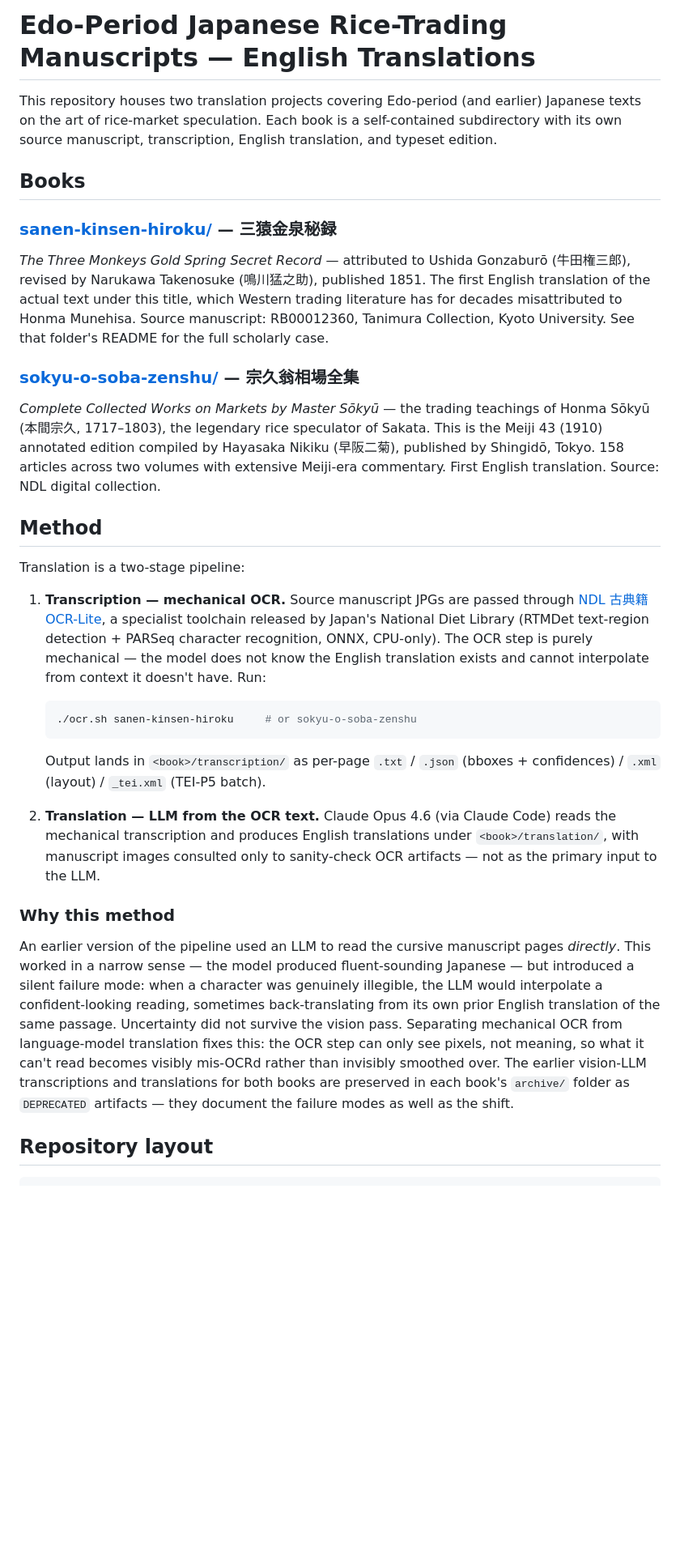
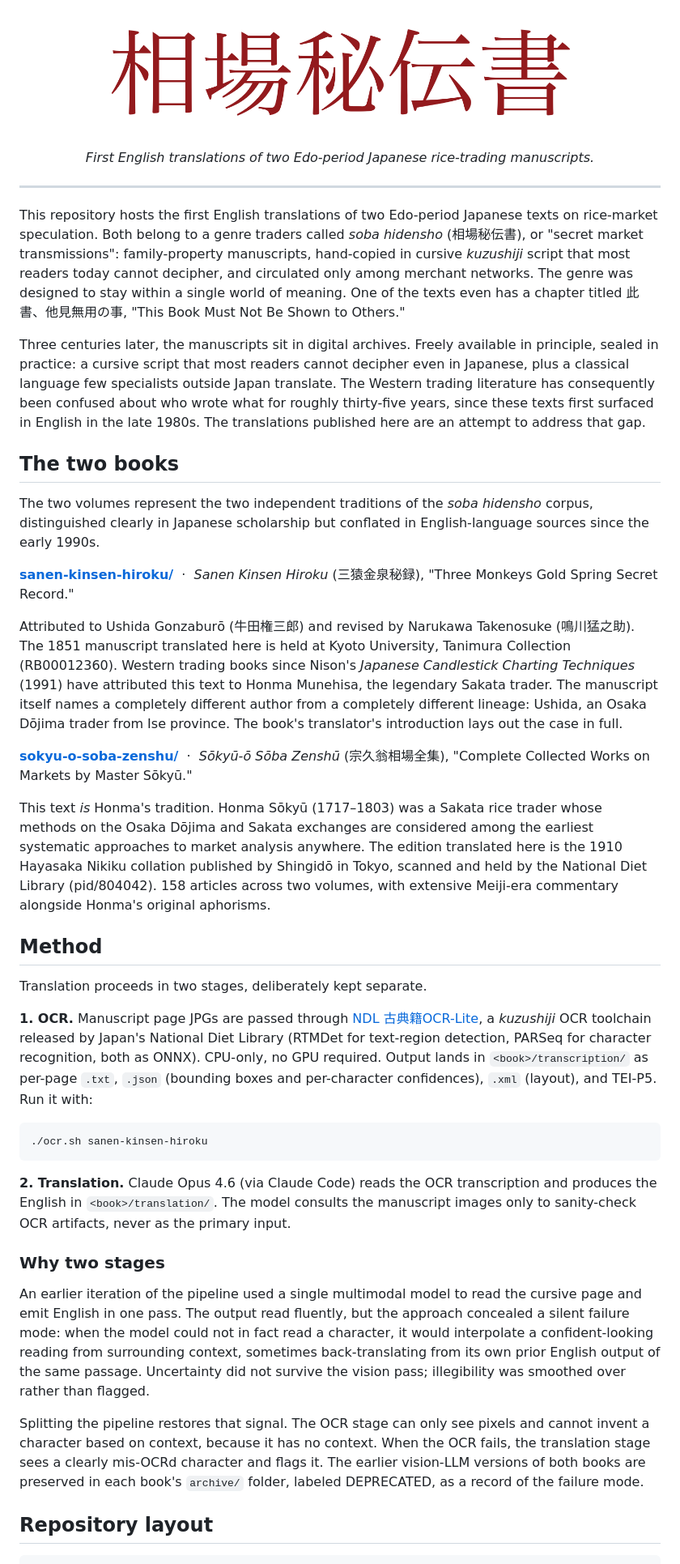
Before and after one commit to groverburger/soba-hidensho, a Markdown page: README.md, the part around one of its changes. Shown at 81% size. GitHub-like rendering; pictures changed too: assets/logo.png (added); blank space fills up the shorter version.

Commit message:
project README and Sōkyū intro disambiguation
README:
- Add 相場秘伝書 wordmark logo (assets/logo.png) at the top: deep red
  Hiragino Mincho with a thin white halo so it reads on both light
  and dark themes.
- Rewrite in third-person academic register, incorporating the
  framing developed for the JADH 2026 abstract submission: the
  "sealed in practice" double barrier of cursive script and
  classical Japanese; the two-traditions map (Osaka/Ise Ushida vs.
  Shōnai/Sakata Honma); the Nison 1991 anchor for the English
  misattribution; the audit trail framed as access enabler rather
  than replacement for expert scholarship.

Sōkyū-ō Sōba Zenshū:
- Add disambiguation sections to the translator's introduction,
  parallel to the Sanen book: "The Honma Corpus" (philological
  status, multiple titles for the same body, falsely attributed
  works) and "Honma and the Candlestick Myth" (NTAA's Meiji-30s
  dating; Arai 1950 as the source of the Sakata Five Methods
  taxonomy; Shōnai Securities' own commentary).
- Bump sokyubox splittopskip from 8pt to 18pt to give continued
  boxes more breathing room when they wrap across pages.
- Hard-break the long Japanese title in Article 85 at its natural
  clause boundary; resolves the 34pt overfull-hbox warning.
- Reflow the candlestick parenthetical so the Japanese phrase falls
  to its own end-of-paragraph line; resolves the 17pt overrun.

Co-Authored-By: Claude Opus 4.7 (1M context) <noreply@anthropic.com>

````diff
--- a/README.md
+++ b/README.md
@@ -1,70 +1,44 @@
-# Edo-Period Japanese Rice-Trading Manuscripts — English Translations
+<p align="center">
+  <img src="assets/logo.png" alt="Soba Hidensho (相場秘伝書)" width="640">
+</p>
 
-This repository houses two translation projects covering Edo-period (and
-earlier) Japanese texts on the art of rice-market speculation. Each book
-is a self-contained subdirectory with its own source manuscript,
-transcription, English translation, and typeset edition.
+<p align="center"><em>First English translations of two Edo-period Japanese rice-trading manuscripts.</em></p>
 
-## Books
+---
 
-### [sanen-kinsen-hiroku/](./sanen-kinsen-hiroku/) — 三猿金泉秘録
+This repository hosts the first English translations of two Edo-period Japanese texts on rice-market speculation. Both belong to a genre traders called *soba hidensho* (相場秘伝書), or "secret market transmissions": family-property manuscripts, hand-copied in cursive *kuzushiji* script that most readers today cannot decipher, and circulated only among merchant networks. The genre was designed to stay within a single world of meaning. One of the texts even has a chapter titled 此書、他見無用の事, "This Book Must Not Be Shown to Others."
 
-*The Three Monkeys Gold Spring Secret Record* — attributed to Ushida
-Gonzaburō (牛田権三郎), revised by Narukawa Takenosuke (鳴川猛之助),
-published 1851. The first English translation of the actual text under
-this title, which Western trading literature has for decades misattributed
-to Honma Munehisa. Source manuscript: RB00012360, Tanimura Collection,
-Kyoto University. See that folder's README for the full scholarly case.
+Three centuries later, the manuscripts sit in digital archives. Freely available in principle, sealed in practice: a cursive script that most readers cannot decipher even in Japanese, plus a classical language few specialists outside Japan translate. The Western trading literature has consequently been confused about who wrote what for roughly thirty-five years, since these texts first surfaced in English in the late 1980s. The translations published here are an attempt to address that gap.
 
-### [sokyu-o-soba-zenshu/](./sokyu-o-soba-zenshu/) — 宗久翁相場全集
+## The two books
 
-*Complete Collected Works on Markets by Master Sōkyū* — the trading
-teachings of Honma Sōkyū (本間宗久, 1717–1803), the legendary rice
-speculator of Sakata. This is the Meiji 43 (1910) annotated edition
-compiled by Hayasaka Nikiku (早阪二菊), published by Shingidō, Tokyo.
-158 articles across two volumes with extensive Meiji-era commentary.
-First English translation. Source: NDL digital collection.
+The two volumes represent the two independent traditions of the *soba hidensho* corpus, distinguished clearly in Japanese scholarship but conflated in English-language sources since the early 1990s.
+
+**[sanen-kinsen-hiroku/](./sanen-kinsen-hiroku/)** &nbsp;·&nbsp; *Sanen Kinsen Hiroku* (三猿金泉秘録), "Three Monkeys Gold Spring Secret Record."
+
+Attributed to Ushida Gonzaburō (牛田権三郎) and revised by Narukawa Takenosuke (鳴川猛之助). The 1851 manuscript translated here is held at Kyoto University, Tanimura Collection (RB00012360). Western trading books since Nison's *Japanese Candlestick Charting Techniques* (1991) have attributed this text to Honma Munehisa, the legendary Sakata trader. The manuscript itself names a completely different author from a completely different lineage: Ushida, an Osaka Dōjima trader from Ise province. The book's translator's introduction lays out the case in full.
+
+**[sokyu-o-soba-zenshu/](./sokyu-o-soba-zenshu/)** &nbsp;·&nbsp; *Sōkyū-ō Sōba Zenshū* (宗久翁相場全集), "Complete Collected Works on Markets by Master Sōkyū."
+
+This text *is* Honma's tradition. Honma Sōkyū (1717–1803) was a Sakata rice trader whose methods on the Osaka Dōjima and Sakata exchanges are considered among the earliest systematic approaches to market analysis anywhere. The edition translated here is the 1910 Hayasaka Nikiku collation published by Shingidō in Tokyo, scanned and held by the National Diet Library (pid/804042). 158 articles across two volumes, with extensive Meiji-era commentary alongside Honma's original aphorisms.
 
 ## Method
 
-Translation is a two-stage pipeline:
+Translation proceeds in two stages, deliberately kept separate.
 
-1. **Transcription — mechanical OCR.** Source manuscript JPGs are passed
-   through [NDL 古典籍OCR-Lite](https://github.com/ndl-lab/ndlkotenocr-lite),
-   a specialist toolchain released by Japan's National Diet Library
-   (RTMDet text-region detection + PARSeq character recognition, ONNX,
-   CPU-only). The OCR step is purely mechanical — the model does not
-   know the English translation exists and cannot interpolate from
-   context it doesn't have. Run:
+**1. OCR.** Manuscript page JPGs are passed through [NDL 古典籍OCR-Lite](https://github.com/ndl-lab/ndlkotenocr-lite), a *kuzushiji* OCR toolchain released by Japan's National Diet Library (RTMDet for text-region detection, PARSeq for character recognition, both as ONNX). CPU-only, no GPU required. Output lands in `<book>/transcription/` as per-page `.txt`, `.json` (bounding boxes and per-character confidences), `.xml` (layout), and TEI-P5. Run it with:
 
-   ```bash
-   ./ocr.sh sanen-kinsen-hiroku     # or sokyu-o-soba-zenshu
-   ```
+```bash
+./ocr.sh sanen-kinsen-hiroku
+```
 
-   Output lands in `<book>/transcription/` as per-page `.txt` / `.json`
-   (bboxes + confidences) / `.xml` (layout) / `_tei.xml` (TEI-P5 batch).
+**2. Translation.** Claude Opus 4.6 (via Claude Code) reads the OCR transcription and produces the English in `<book>/translation/`. The model consults the manuscript images only to sanity-check OCR artifacts, never as the primary input.
 
-2. **Translation — LLM from the OCR text.** Claude Opus 4.6 (via Claude
-   Code) reads the mechanical transcription and produces English
-   translations under `<book>/translation/`, with manuscript images
-   consulted only to sanity-check OCR artifacts — not as the primary
-   input to the LLM.
+### Why two stages
 
-### Why this method
+An earlier iteration of the pipeline used a single multimodal model to read the cursive page and emit English in one pass. The output read fluently, but the approach concealed a silent failure mode: when the model could not in fact read a character, it would interpolate a confident-looking reading from surrounding context, sometimes back-translating from its own prior English output of the same passage. Uncertainty did not survive the vision pass; illegibility was smoothed over rather than flagged.
 
-An earlier version of the pipeline used an LLM to read the cursive
-manuscript pages *directly*. This worked in a narrow sense — the model
-produced fluent-sounding Japanese — but introduced a silent failure
-mode: when a character was genuinely illegible, the LLM would interpolate
-a confident-looking reading, sometimes back-translating from its own
-prior English translation of the same passage. Uncertainty did not
-survive the vision pass. Separating mechanical OCR from language-model
-translation fixes this: the OCR step can only see pixels, not meaning,
-so what it can't read becomes visibly mis-OCRd rather than invisibly
-smoothed over. The earlier vision-LLM transcriptions and translations
-for both books are preserved in each book's `archive/` folder as
-`DEPRECATED` artifacts — they document the failure modes as well as
-the shift.
+Splitting the pipeline restores that signal. The OCR stage can only see pixels and cannot invent a character based on context, because it has no context. When the OCR fails, the translation stage sees a clearly mis-OCRd character and flags it. The earlier vision-LLM versions of both books are preserved in each book's `archive/` folder, labeled DEPRECATED, as a record of the failure mode.
 
 ## Repository layout
 
````
Also changed, not shown: other parts of README.md (+18 -22 lines), 3 other files.
